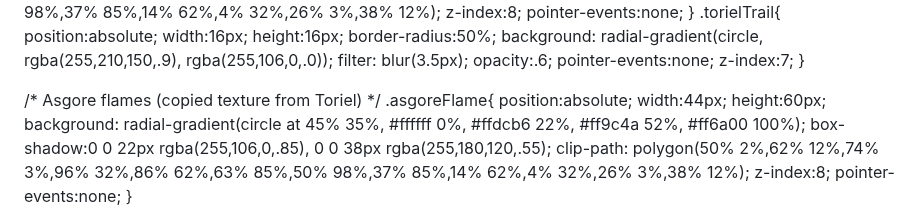
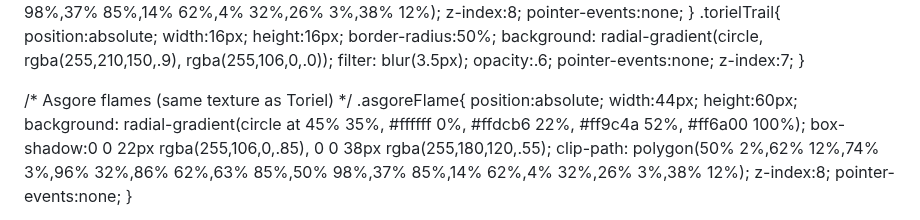
Before and after one commit to PatrickTheGamerz/OrangeGame, a Markdown page: AuClicker.md, the part around one of its changes. GitHub-like rendering.

```diff
--- a/AuClicker.md
+++ b/AuClicker.md
@@ -191,7 +191,7 @@
     filter: blur(3.5px); opacity:.6; pointer-events:none; z-index:7;
   }
 
-  /* Asgore flames (copied texture from Toriel) */
+  /* Asgore flames (same texture as Toriel) */
   .asgoreFlame{
     position:absolute; width:44px; height:60px;
     background: radial-gradient(circle at 45% 35%, #ffffff 0%, #ffdcb6 22%, #ff9c4a 52%, #ff6a00 100%);
```
Also changed, not shown: other parts of AuClicker.md (+8 -11 lines).
